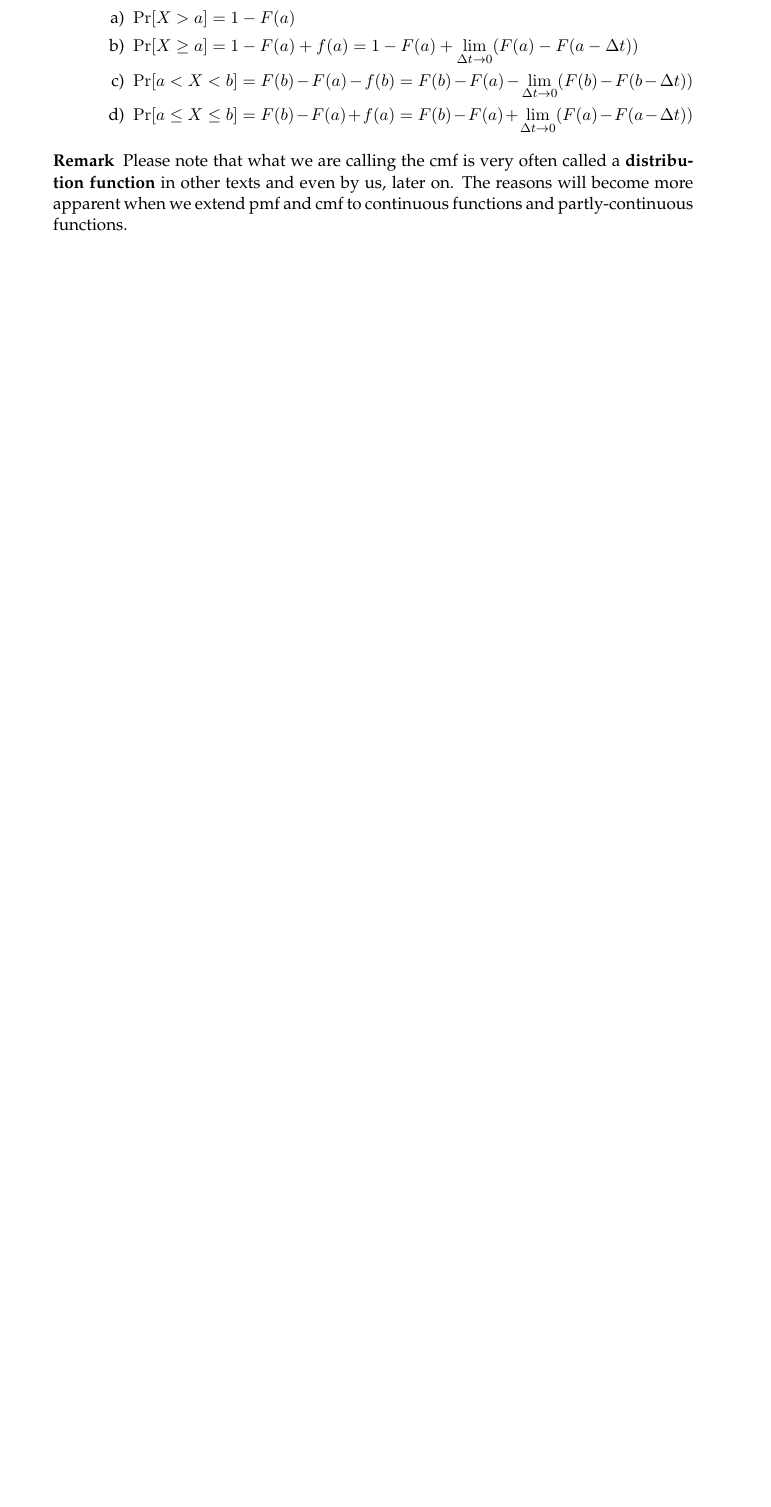
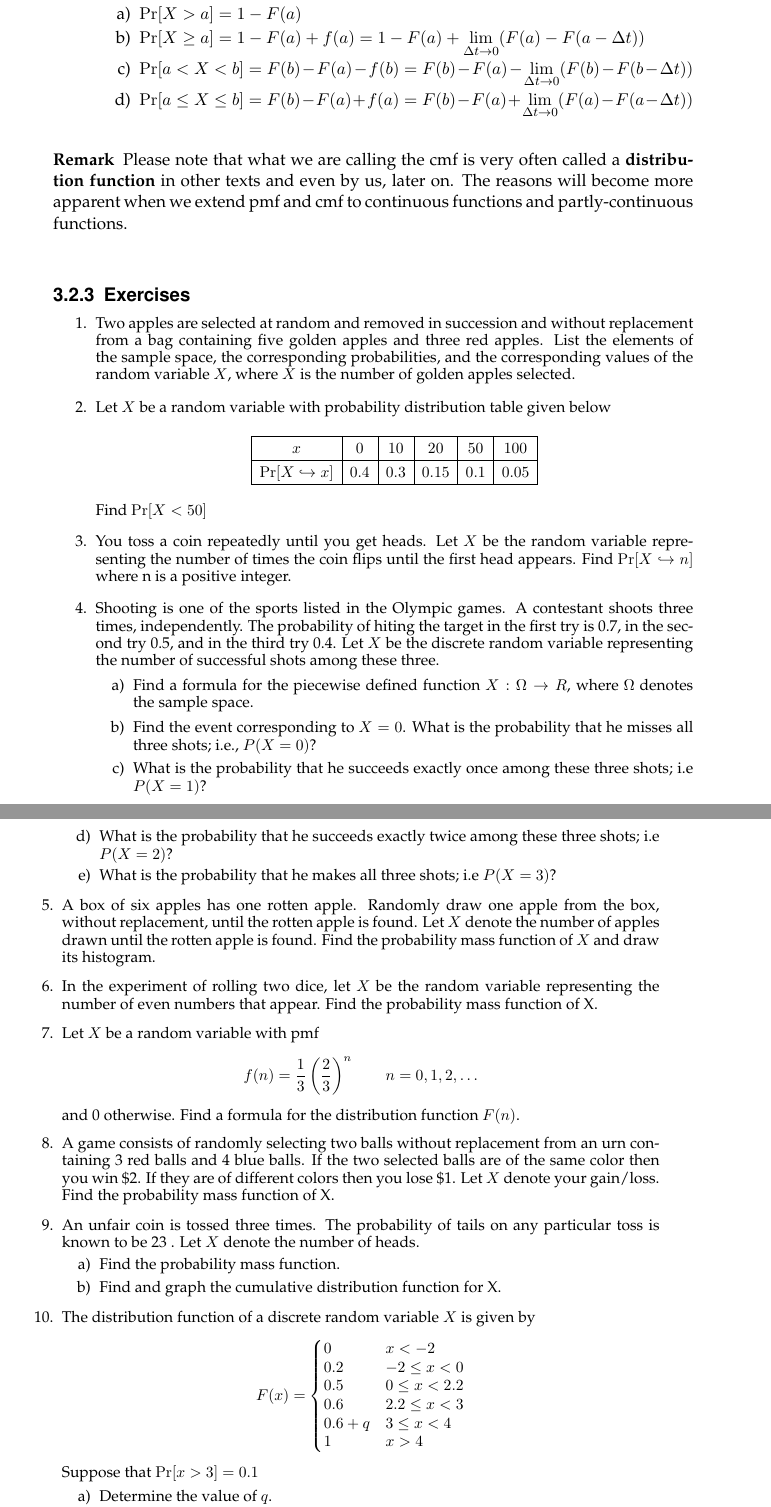
Before and after one commit to pwhitetj/probtheory, a LaTeX thesis (main.tex, which reads chapters/chapter_03.tex, mystyle.sty): part of page 37 of 48 before the commit and two parts of pages 37 and 38 of 49 after it, the two joined at a grey line, cut so that both start at the same text, the shorter picture padded with empty space. Compiled offline with pdfLaTeX; an older LaTeX class or package is replaced by its successor.

Commit message:
more ch 3 problems

```diff
--- a/chapters/chapter_03.tex
+++ b/chapters/chapter_03.tex
@@ -219,6 +219,116 @@ Please note that what we are calling the cmf is very often called a \textbf{dist
 \end{remark}
 \end{example}
 
+\begin{exercises}
+	\begin{enumerate}
+		\item %finan 13.2
+		Two apples are selected at random and removed in succession and without
+		replacement from a bag containing five golden apples and three red apples.
+		List the elements of the sample space, the corresponding probabilities, and
+		the corresponding values of the random variable $X$, where $X$ is the number
+		of golden apples selected.
+
+		\item %finan 13.4
+		Let $X$ be a random variable with probability distribution table given below
+			\[\def\arraystretch{1.5}
+			\begin{array}{|c|c|c|c|c|c|}
+				\hline
+				x & 0 & 10 & 20 & 50 & 100 \\
+				\hline
+				\Pr[X \dsp x] & 0.4 & 0.3 & 0.15 & 0.1 & 0.05 \\
+				\hline
+			\end{array}\]
+		Find $\Pr[X<50]$
+
+		\item %finan 13.5
+		You toss a coin repeatedly until you get heads. Let $X$ be the random variable
+		representing the number of times the coin flips until the first head appears.
+		Find $\Pr[X \dsp n]$ where n is a positive integer.
+
+		\item %finan 13.9
+		Shooting is one of the sports listed in the Olympic games. A contestant
+		shoots three times, independently. The probability of hiting the target in
+		the first try is 0.7, in the second try 0.5, and in the third try 0.4. Let $X$
+		be the discrete random variable representing the number of successful shots
+		among these three.
+		\begin{enumerate}
+			\item Find a formula for the piecewise defined function $X : Ω → R$, where $Ω$
+			denotes the sample space.
+			\item Find the event corresponding to $X = 0$. What is the probability that he
+			misses all three shots; i.e., $P (X = 0)$?
+			\item What is the probability that he succeeds exactly once among these three
+			shots; i.e $P (X = 1)$?
+			\item What is the probability that he succeeds exactly twice among these three
+			shots; i.e $P (X = 2)$?
+			\item What is the probability that he makes all three shots; i.e $P (X = 3)$?
+		\end{enumerate}
+
+	\item %finan 14.4
+	A box of six apples has one rotten apple. Randomly draw one apple from the
+	box, without replacement, until the rotten apple is found. Let $X$ denote the
+	number of apples drawn until the rotten apple is found. Find the probability
+	mass function of $X$ and draw its histogram.
+
+	\item %finan 14.5
+	In the experiment of rolling two dice, let $X$ be the random variable representing
+	the number of even numbers that appear. Find the probability mass
+	function of X.
+
+	\item %finan 14.6
+	Let $X$ be a random variable with pmf
+	$$f(n) = \dfrac{1}{3}\left(\dfrac{2}{3}\right)^n \qquad n=0,1,2,\ldots$$
+	and 0 otherwise. Find a formula for the distribution function $F(n)$.
+
+	\item %finan 14.9
+	A game consists of randomly selecting two balls without replacement from
+	an urn containing 3 red balls and 4 blue balls. If the two selected balls are of
+	the same color then you win \$2. If they are of different colors then you lose
+	\$1. Let $X$ denote your gain/loss. Find the probability mass function of X.
+
+	\item %finan 14.10
+	An unfair coin is tossed three times. The probability of tails on any particular
+	toss is known to be 23 . Let $X$ denote the number of heads.
+	\begin{enumerate}
+		\item Find the probability mass function.
+		\item Find and graph the cumulative distribution function for X.
+	\end{enumerate}
+
+	\item %finan 14.14
+	The distribution function of a discrete random variable $X$ is given by
+	$$F(x) =
+	\begin{cases}
+		0 			& x<-2 \\
+		0.2			& -2 \leq x < 0 \\
+		0.5			& 0 \leq x < 2.2 \\
+		0.6			& 2.2 \leq x < 3 \\
+		0.6 + q		& 3 \leq x < 4 \\
+		1			& x > 4
+	\end{cases}$$
+	Suppose that $\Pr[x>3] = 0.1$
+	\begin{enumerate}
+		\def\itemsep{-0.5ex}
+		\item Determine the value of $q$.
+		\item Compute $\Pr[X^2 > 2]$.
+		\item Find $f(0), f(1), \mbox{ and } \Pr[X \leq 0]$.
+		\item Find the formula of the pmf $f(x)$.
+	\end{enumerate}
+
+	\item % finan 14.20
+	A box contains 7 marbles of which 3 are red and 4 are blue. Randomly select
+	two marbles without replacement. If the marbles are of the same color then
+	you win \$2, otherwise you lose \$1. Let $X$ be the random variable representing
+	your net winnings.
+	Find the probability mass function of X.
+
+	\item %finan 14.21
+
+	Four distinct integers are chosen randomly and without replacement from the
+	first twelve positive integers. Let $X$ be the random variable representing the
+	second largest of the four selected integers, and let $p(x)$ be the probability
+	mass function of X. Determine $p(x)$, for integer values of $x$, where $p(x) > 0$.
+
+	\end{enumerate}
+\end{exercises}
 \subsection{Discrete Joint Probability Functions}
 
 When two or more random experiments occur simultaneously, the
--- a/mystyle.sty
+++ b/mystyle.sty
@@ -1,7 +1,7 @@
 \ProvidesPackage{mystyle}
 \usepackage{subfiles}
 \usepackage{graphicx}
-
+\usepackage[utf8]{inputenc}
 
 \usepackage[twoside,outer=1.25in,inner=1.55in,bottom=1.5in,top=1.5in,marginpar=1in]{geometry}
 
@@ -11,6 +11,7 @@
 \usepackage{scrpage2}
 \usepackage{bbold}
 \usepackage{environ}
+\usepackage{changepage}
 
 \usepackage{amsmath}
 \usepackage{array, diagbox}
@@ -37,9 +38,12 @@
 \newcounter{example}[chapter]
 \newenvironment{example}[1][]{\refstepcounter{example}\par\medskip
 	\noindent\textbf{Example~\theexample. #1} \rmfamily}{\medskip}
-\newenvironment{solution}[1][Solution]{{\addtolength{\leftskip}{2.5em}}
-        \begin{trivlist}
-		\item[ {\bfseries #1}]}{\end{trivlist}}
+%\newenvironment{solution}[1][Solution]{{\addtolength{\leftskip}{2.5em}}
+%        \begin{trivlist}
+%		\item[ {\bfseries #1}]}{\end{trivlist}}
+\newenvironment{solution}[1][]{\par\medskip
+	\noindent\begin{adjustwidth}{1em}{0em}\textbf{Solution~\theexample. #1} \rmfamily}
+	{\end{adjustwidth}\medskip\noindent}
 
 \NewEnviron{exercises}{
 {\fontsize{10}{10}\selectfont{
@@ -91,5 +95,8 @@
 \newcommand{\du}{\;du}
 \newcommand{\dv}{\;dv}
 
+
 % Unicode stuff
 \DeclareUnicodeCharacter{2212}{-}
+\DeclareUnicodeCharacter{3A9}{\Omega}
+\DeclareUnicodeCharacter{2192}{\rightarrow}
```
Also changed, not shown: chapters/chapter_02.tex (+6 -7 lines), main.tex (+1 -0 lines), main.pdf (added), chapters/chapter_03.tex (1 more changed lines).
